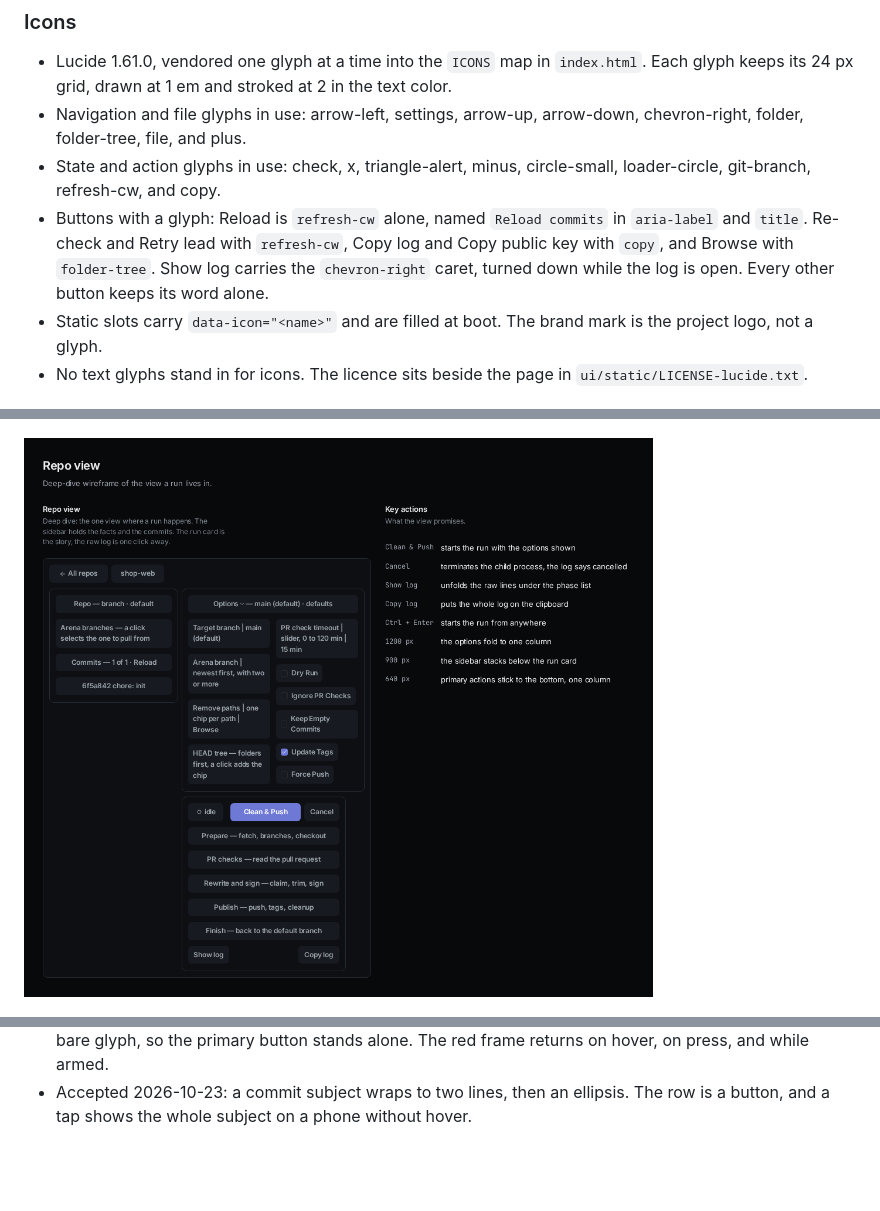
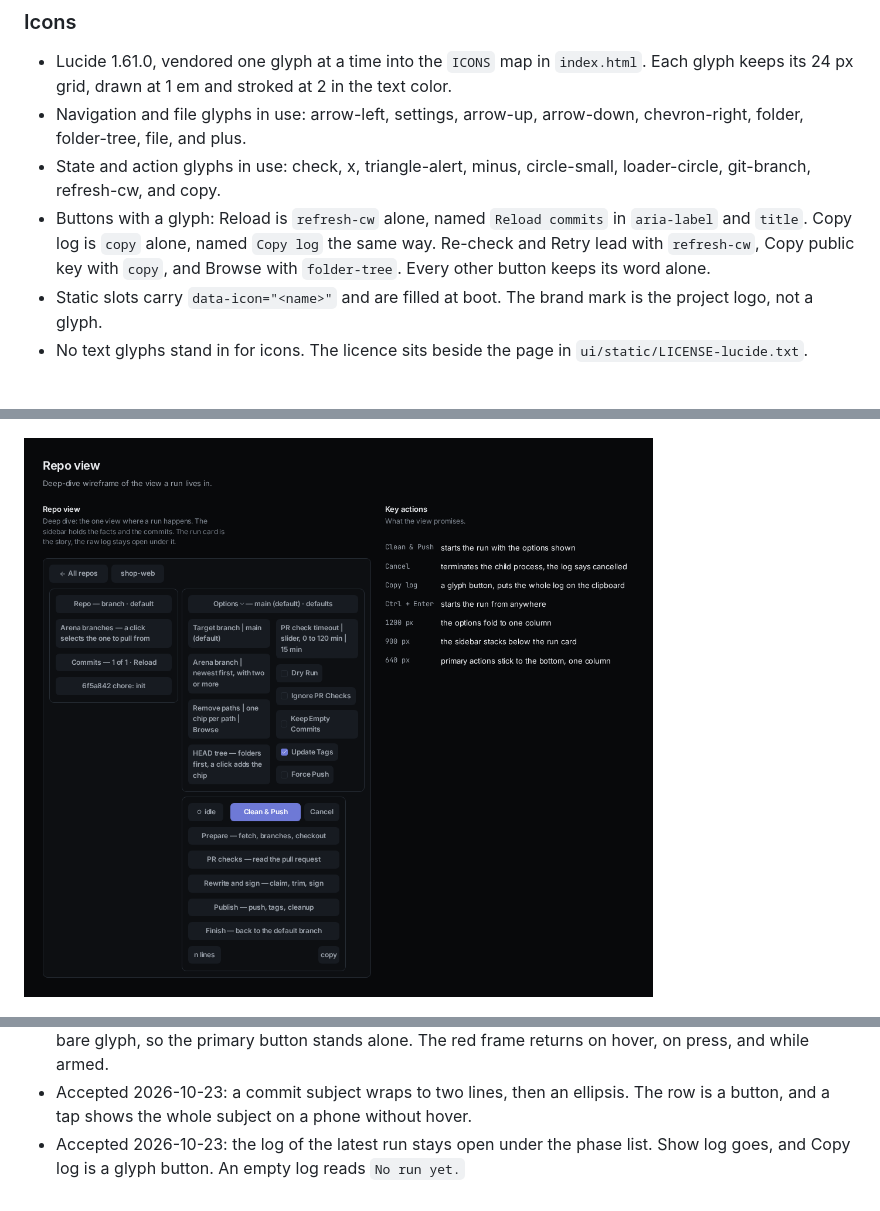
Before and after one commit to nemoe7/arena-cleanup, a Markdown page: docs/design.md, 3 parts joined by grey strips. Drawn GitHub-style; pictures changed too: docs/design/wireframe-repo.png; blank space fills up the shorter version.

```diff
--- a/docs/design.md
+++ b/docs/design.md
@@ -52,7 +52,7 @@ The one design record for the arena-cleanup web app. The sections follow the nem
 - Lucide 1.61.0, vendored one glyph at a time into the `ICONS` map in `index.html`. Each glyph keeps its 24 px grid, drawn at 1 em and stroked at 2 in the text color.
 - Navigation and file glyphs in use: arrow-left, settings, arrow-up, arrow-down, chevron-right, folder, folder-tree, file, and plus.
 - State and action glyphs in use: check, x, triangle-alert, minus, circle-small, loader-circle, git-branch, refresh-cw, and copy.
-- Buttons with a glyph: Reload is `refresh-cw` alone, named `Reload commits` in `aria-label` and `title`. Re-check and Retry lead with `refresh-cw`, Copy log and Copy public key with `copy`, and Browse with `folder-tree`. Show log carries the `chevron-right` caret, turned down while the log is open. Every other button keeps its word alone.
+- Buttons with a glyph: Reload is `refresh-cw` alone, named `Reload commits` in `aria-label` and `title`. Copy log is `copy` alone, named `Copy log` the same way. Re-check and Retry lead with `refresh-cw`, Copy public key with `copy`, and Browse with `folder-tree`. Every other button keeps its word alone.
 - Static slots carry `data-icon="<name>"` and are filled at boot. The brand mark is the project logo, not a glyph.
 - No text glyphs stand in for icons. The licence sits beside the page in `ui/static/LICENSE-lucide.txt`.
 
@@ -148,3 +148,4 @@ The one design record for the arena-cleanup web app. The sections follow the nem
 - Accepted 2026-10-23: the page draws the checkboxes. `appearance: none` drops the browser box, so the boxes match the select and the fields in every browser.
 - Accepted 2026-10-22: the card Remove X moves from the action row to the top right corner. At rest it is a bare glyph, so the primary button stands alone. The red frame returns on hover, on press, and while armed.
 - Accepted 2026-10-23: a commit subject wraps to two lines, then an ellipsis. The row is a button, and a tap shows the whole subject on a phone without hover.
+- Accepted 2026-10-23: the log of the latest run stays open under the phase list. Show log goes, and Copy log is a glyph button. An empty log reads `No run yet.`
```
Also changed, not shown: other parts of docs/design.md (+1 -1 lines), CHANGELOG.md (+4 -0 lines), docs/design/views.png, 6 other files.
